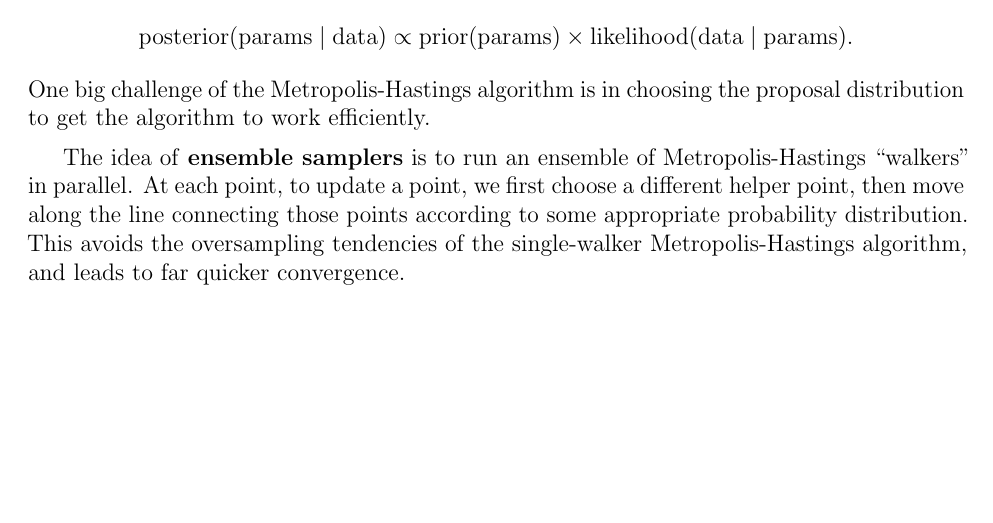
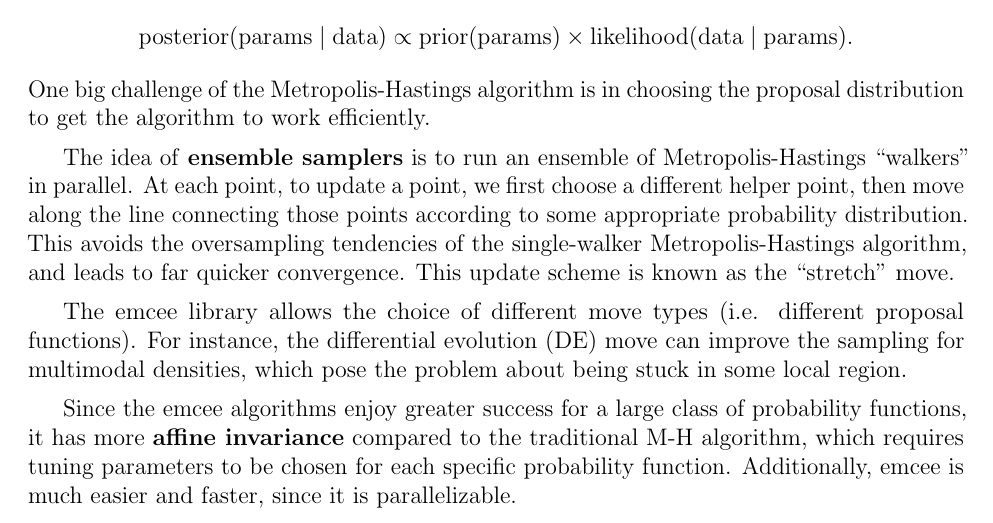
Before and after one commit to DanDan0101/numerical-methods, a LaTeX document (Notes/main.tex): part of page 15 of 16, cut so that both start at the same text, the shorter picture padded with empty space. Compiled offline with pdfLaTeX; a LaTeX package or settings file that is missing is left out.

Commit message:
Updates from Overleaf

```diff
--- a/Notes/main.tex
+++ b/Notes/main.tex
@@ -358,7 +358,11 @@ There is a popular Python library for MCMC known as emcee, which was co-created
 \[\text{posterior}(\text{params}\mid\text{data})\propto\text{prior}(\text{params})\times\text{likelihood}(\text{data}\mid\text{params}).\]
 One big challenge of the Metropolis-Hastings algorithm is in choosing the proposal distribution to get the algorithm to work efficiently.
 
-The idea of \textbf{ensemble samplers} is to run an ensemble of Metropolis-Hastings ``walkers'' in parallel. At each point, to update a point, we first choose a different helper point, then move along the line connecting those points according to some appropriate probability distribution. This avoids the oversampling tendencies of the single-walker Metropolis-Hastings algorithm, and leads to far quicker convergence.
+The idea of \textbf{ensemble samplers} is to run an ensemble of Metropolis-Hastings ``walkers'' in parallel. At each point, to update a point, we first choose a different helper point, then move along the line connecting those points according to some appropriate probability distribution. This avoids the oversampling tendencies of the single-walker Metropolis-Hastings algorithm, and leads to far quicker convergence. This update scheme is known as the ``stretch'' move.
+
+The emcee library allows the choice of different move types (i.e. different proposal functions). For instance, the differential evolution (DE) move can improve the sampling for multimodal densities, which pose the problem about being stuck in some local region.
+
+Since the emcee algorithms enjoy greater success for a large class of probability functions, it has more \textbf{affine invariance} compared to the traditional M-H algorithm, which requires tuning parameters to be chosen for each specific probability function. Additionally, emcee is much easier and faster, since it is parallelizable.
 
 \newpage
 \appendix
```
